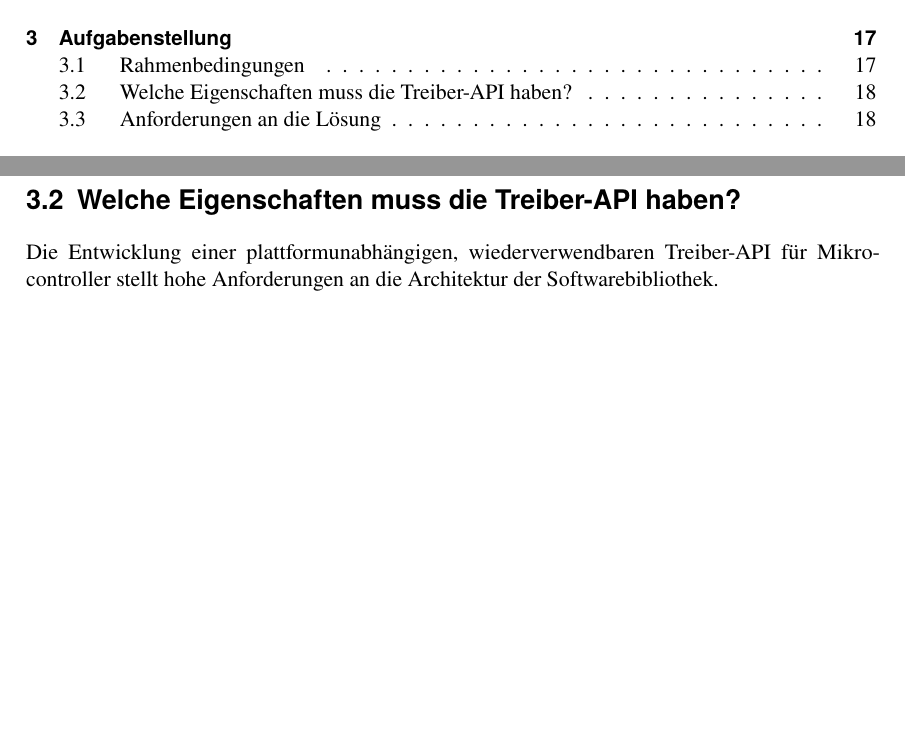
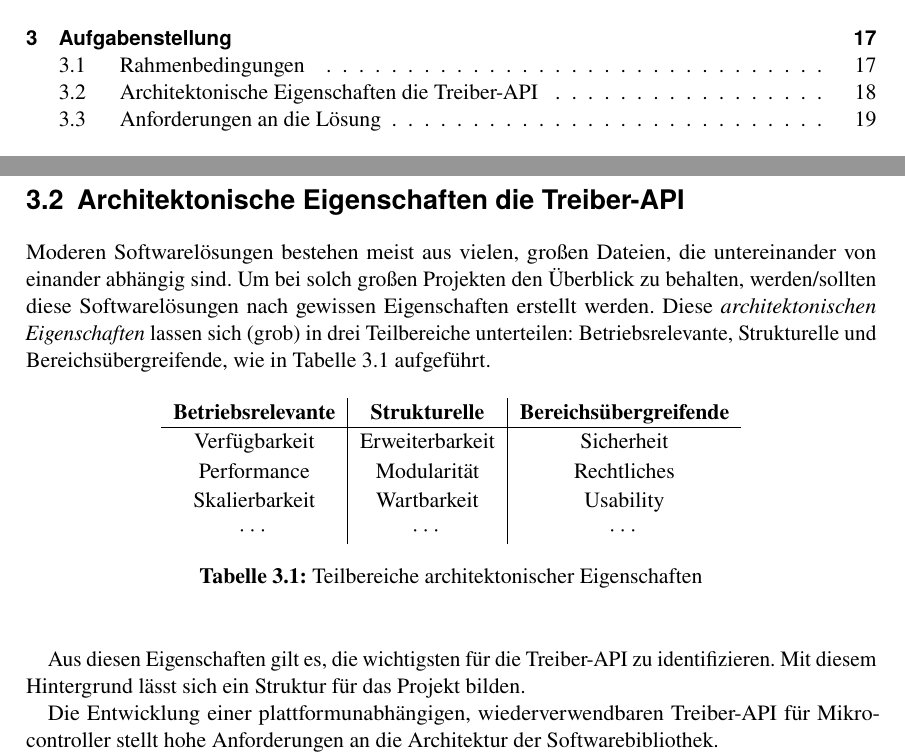
Before and after one commit to joey9D/Thesis, a LaTeX thesis (main.tex, which reads chap2_aufgabenstellung.tex, config.tex): two parts of pages 5 and 18 of 24 before the commit and two parts of pages 5 and 18 of 26 after it, joined at a grey line, cut so that both start at the same text, the shorter picture padded with empty space. Compiled offline with pdfLaTeX; a LaTeX package or settings file that is missing is left out.

Commit message:
start chap2 assignment; add table, update config

```diff
--- a/chap2_aufgabenstellung.tex
+++ b/chap2_aufgabenstellung.tex
@@ -48,14 +50,20 @@ Verwendete Microcontroller:
 \end{itemize}
 
 
-\section{Welche Eigenschaften muss die Treiber-API haben?}
-%Welche (architektonischen) Eigenschaft sind wichtig/sollen umgesetzt werden?
-%\begin{itemize}
-%	\item keine/geringen Redundanz $\rightarrow$ z.B. Klassen sollen nicht immer neu implementiert werden.
-%	\item einfache Benutzung $\rightarrow$ damit auch zukünftige neue Mitarbeiter einen schnellen Einstieg und Verständnis für die Umgebung bekommen.
-%	\item Skalierbarkeit $\rightarrow$ soll auf möglichst viele MCUs/Hardwareboards funktionieren/kompatibel sein.
-%	\item Portabilität $\rightarrow$ mit Blick auf unterschiedliche Betriebssysteme (hier: Windows, Linux und MacOS), sollt die erstellte Library auf möglichst vielen bekannten Betriebssystemen laufen. Die damit verbundene Installation der benötigten Tools sollte dementsprechend dokumentiert sein.
-%	\item Erweiterbarkeit $\rightarrow$ Leistungsstärkere MCUs bringen oft weitere Funktionen mit. Es muss einfach sein, die implementierten Klassen um diese neuen Funktionen zu erweitern.
-%	\item Modularität $\rightarrow$ das Strukturieren der Library in klare Module hilft nicht nur der Trennung von Funktionen und dem damit gewonnen Überblick, sondern dient auch der Wartbarkeit, indem sie es ermöglicht Fehlerquellen schneller zu lokalisieren und diese dann zu beheben.
-%	\item Effizienz $\rightarrow$ die Ressourcen, die eine Microcontroller mit bringt sind sehr begrenzt. So muss darauf geachtet werden, dass die Applikation und ihre Abhängigkeiten, z.B. externe Libraries nicht  groß werden und den gesamte Speicher einnehmen.
-%\end{itemize}
+\section{Architektonische Eigenschaften die Treiber-API}
+Moderen Softwarelösungen bestehen meist aus vielen, großen Dateien, die untereinander von einander abhängig sind.
+Um bei solch großen Projekten den Überblick zu behalten, werden/sollten diese Softwarelösungen nach gewissen Eigenschaften erstellt werden.
+Diese \emph{architektonischen Eigenschaften} lassen sich (grob) in drei Teilbereiche unterteilen: Betriebsrelevante, Strukturelle und Bereichsübergreifende, wie in Tabelle~\ref{tab:architektonische_eigenschaften} aufgeführt. % Eigenschaften.
+
+\begin{table}[H]
+	\begin{center}
+		\begin{tabular}{ c | c | c }
+			\textbf{Betriebsrelevante} & \textbf{Strukturelle} & \textbf{Bereichsübergreifende}\\
+			%\midrule
+			\hline
+			Verfügbarkeit & Erweiterbarkeit & Sicherheit\\
+			Performance & Modularität & Rechtliches\\
+			Skalierbarkeit & Wartbarkeit & Usability\\
+			$\cdots$ & $\cdots$ & $\cdots$\\
+		\end{tabular}
+		\caption{Teilbereiche architektonischer Eigenschaften}
@@ -62,6 +74,9 @@ Verwendete Microcontroller:
+Aus diesen Eigenschaften gilt es, die wichtigsten für die Treiber-API zu identifizieren.
+Mit diesem Hintergrund lässt sich ein Struktur für das Projekt bilden.
 
 Die Entwicklung einer plattformunabhängigen, wiederverwendbaren Treiber-API für Mikro-controller stellt hohe Anforderungen an die Architektur der Softwarebibliothek.
 
+% Welche (architektonischen) Eigenschaft sind wichtig/sollen umgesetzt werden?
 % geringe Redundanz
 Das Ziel besteht darin, eine Lösung zu schaffen, die sich durch eine geringe Redundanz auszeichnet.
 Die Konzeption von Klassen und Funktionen sollte derart erfolgen, dass eine erneute Implementierung der Applikation für jede neue Plattform nicht erforderlich ist.
--- a/config.tex
+++ b/config.tex
@@ -711,7 +712,8 @@
   labelfont=bf,
   justification=justified,
   %single line captions should be centered, multiline captions justified
-  singlelinecheck=true
+  singlelinecheck=true,
+  position=bottom
 }
 
 
```
Also changed, not shown: main.pdf, chap2_aufgabenstellung.tex (11 more changed lines), config.tex (1 more changed lines), 7 other files.
